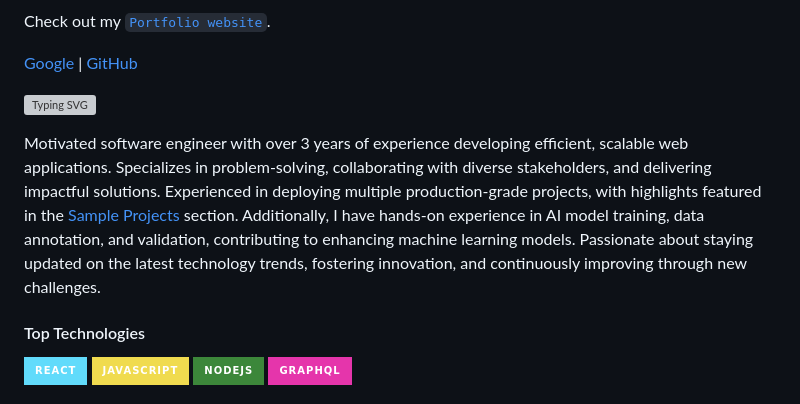
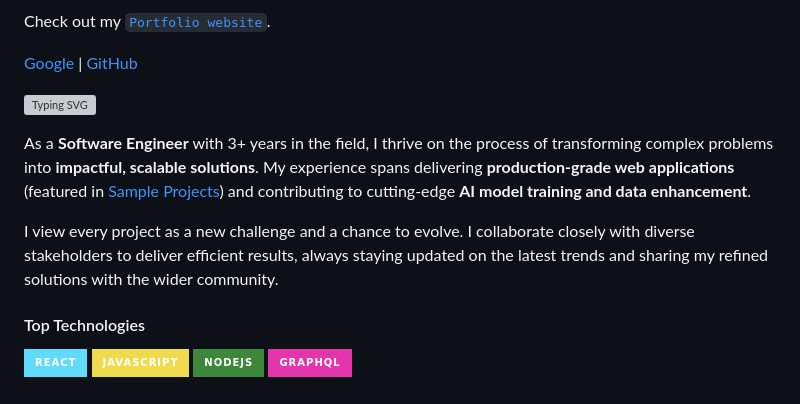
Before and after one commit to hesbon-osoro/hesbon-osoro, a Markdown page: README.md, the part around the change. GitHub-like rendering; badges without logos; grey boxes are pictures that could not be loaded.

Commit message:
intro update

```diff
--- a/README.md
+++ b/README.md
@@ -14,7 +14,10 @@ Check out my [`Portfolio website`](https://hb-wazimu.netlify.app/).
 
 [![Typing SVG](https://readme-typing-svg.herokuapp.com?color=2FA4D7&height=30&lines=I'm+Hesbon;A.K.A+Wazimu)](https://git.io/typing-svg)
 
-Motivated software engineer with over 3 years of experience developing efficient, scalable web applications. Specializes in problem-solving, collaborating with diverse stakeholders, and delivering impactful solutions. Experienced in deploying multiple production-grade projects, with highlights featured in the [Sample Projects](#sample-projects) section. Additionally, I have hands-on experience in AI model training, data annotation, and validation, contributing to enhancing machine learning models. Passionate about staying updated on the latest technology trends, fostering innovation, and continuously improving through new challenges.
+As a **Software Engineer** with 3+ years in the field, I thrive on the process of transforming complex problems into **impactful, scalable solutions**. My experience spans delivering **production-grade web applications** (featured in [Sample Projects](#sample-projects)) and contributing to cutting-edge **AI model training and data enhancement**.
+
+I view every project as a new challenge and a chance to evolve. I collaborate closely with diverse stakeholders to deliver efficient results, always staying updated on the latest trends and sharing my refined solutions with the wider community.
+
 
 #### Top Technologies
 
```
